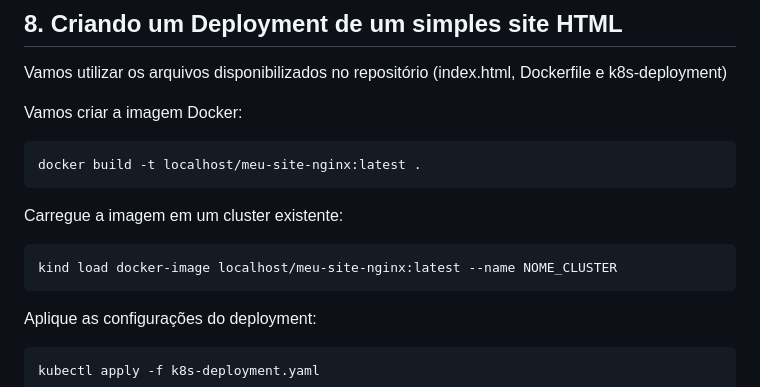
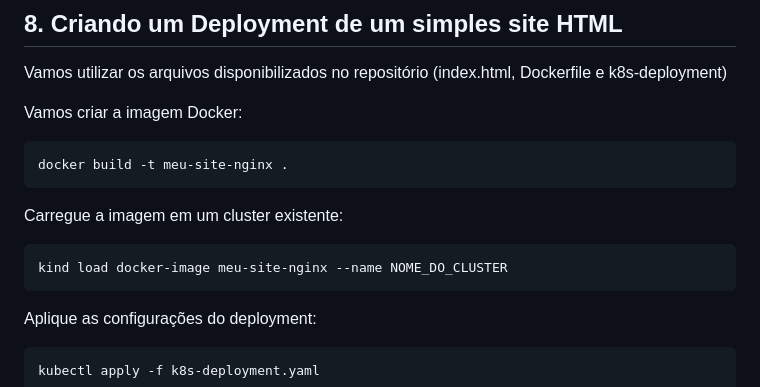
Before and after one commit to gabrielbariaguera/Kubernetes-kind, a Markdown page: README.md, the part around the change. Rendered like a GitHub page.

Commit message:
refactor: simplify Docker image naming in README.md

````diff
--- a/README.md
+++ b/README.md
@@ -187,12 +187,12 @@ Vamos utilizar os arquivos disponibilizados no repositório (index.html, Dockerf
 
 Vamos criar a imagem Docker:
 ```markdown
-docker build -t localhost/meu-site-nginx:latest .
+docker build -t meu-site-nginx .
 ```
 
 Carregue a imagem em um cluster existente:
 ```markdown
-kind load docker-image localhost/meu-site-nginx:latest --name NOME_CLUSTER
+kind load docker-image meu-site-nginx --name NOME_DO_CLUSTER
 ```
 
 Aplique as configurações do deployment:
````
